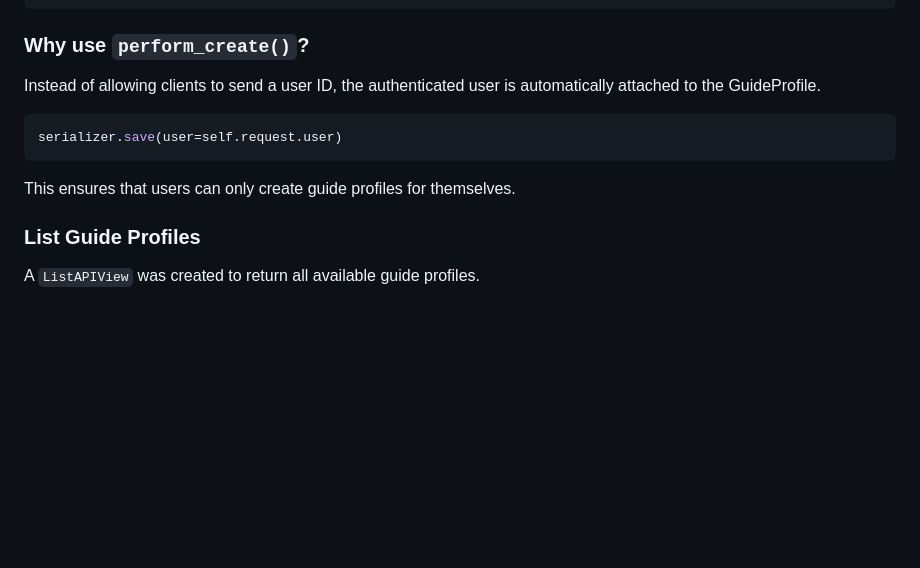
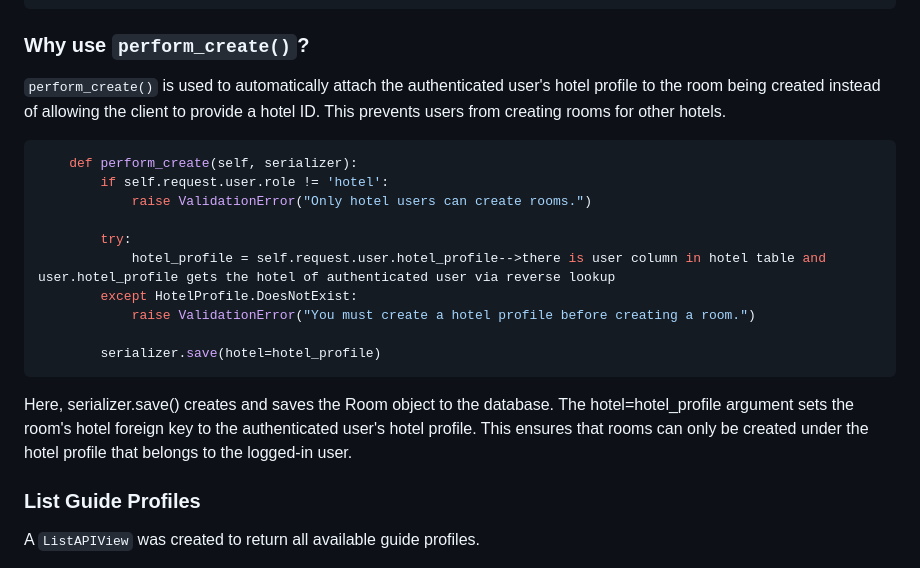
Before and after one commit to tourist-rental-website/django-backend, a Markdown page: docs/readme.md, the part around the change. GitHub-like rendering; blank space fills up the shorter version.

Commit message:
reverse lookup

````diff
--- a/docs/readme.md
+++ b/docs/readme.md
@@ -335,14 +335,21 @@ class GuideProfileCreateView(generics.CreateAPIView):
 
 ### Why use `perform_create()`?
 
-Instead of allowing clients to send a user ID, the authenticated user is automatically attached to the GuideProfile.
+```perform_create()``` is used to automatically attach the authenticated user's hotel profile to the room being created instead of allowing the client to provide a hotel ID. This prevents users from creating rooms for other hotels.
+```python
+    def perform_create(self, serializer):
+        if self.request.user.role != 'hotel':
+            raise ValidationError("Only hotel users can create rooms.")
 
-```python
-serializer.save(user=self.request.user)
+        try:
+            hotel_profile = self.request.user.hotel_profile-->there is user column in hotel table and user.hotel_profile gets the hotel of authenticated user via reverse lookup
+        except HotelProfile.DoesNotExist:
+            raise ValidationError("You must create a hotel profile before creating a room.")
+
+        serializer.save(hotel=hotel_profile)
 ```
-
-This ensures that users can only create guide profiles for themselves.
-
+Here, serializer.save() creates and saves the Room object to the database. The hotel=hotel_profile argument sets the room's hotel foreign key to the authenticated user's hotel profile.
+This ensures that rooms can only be created under the hotel profile that belongs to the logged-in user.
 
 ### List Guide Profiles
 
````
